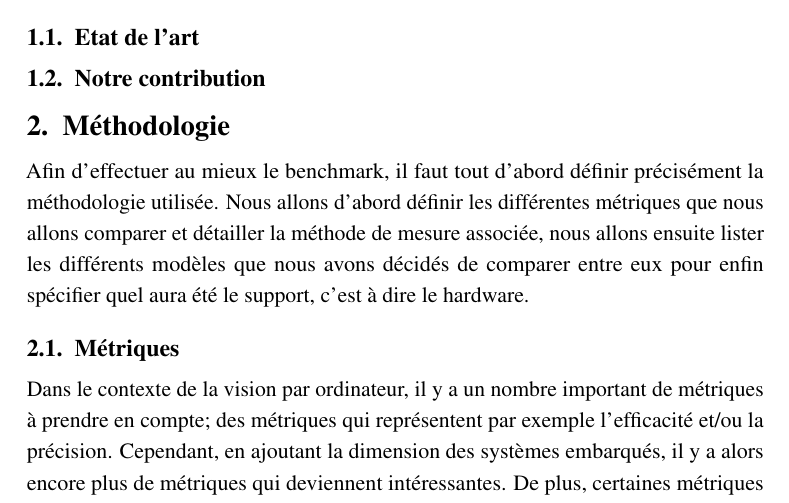
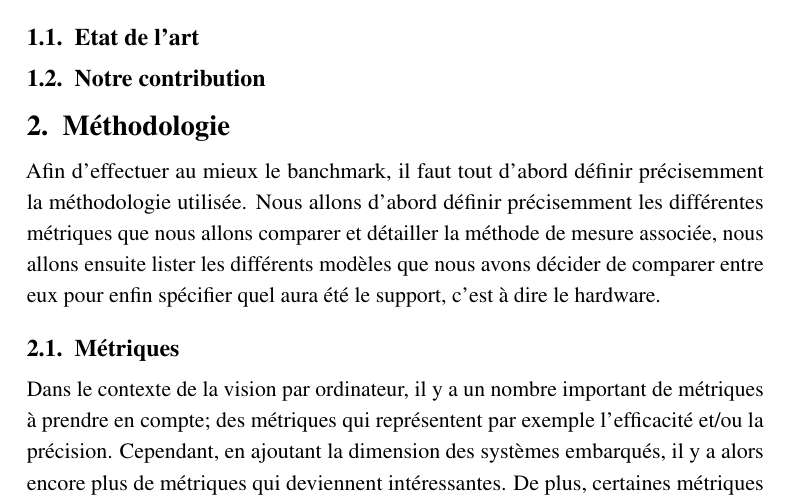
Before and after one commit to Seloum-lab/PSAT-embedded-computer-vision, a LaTeX document (Report/main.tex, which reads Report/chapters/methodo.tex): part of page 2 of 9, cut so that both start at the same text. Compiled offline with pdfLaTeX.

Commit message:
Correction fault

```diff
--- a/Report/chapters/methodo.tex
+++ b/Report/chapters/methodo.tex
@@ -1,7 +1,7 @@
 \section{Méthodologie}
-{Afin d'effectuer au mieux le benchmark, il faut tout d'abord définir précisément la méthodologie utilisée. Nous allons
-d'abord définir les différentes métriques que nous allons comparer et détailler la méthode de mesure associée,
-nous allons ensuite lister les différents modèles que nous avons décidés de comparer entre eux pour enfin spécifier quel aura
+{Afin d'effectuer au mieux le banchmark, il faut tout d'abord définir précisemment la méthodologie utilisée. Nous allons
+d'abord définir précisemment les différentes métriques que nous allons comparer et détailler la méthode de mesure associée,
+nous allons ensuite lister les différents modèles que nous avons décider de comparer entre eux pour enfin spécifier quel aura
 été le support, c'est à dire le hardware.}
 
 \subsection{Métriques}
```
